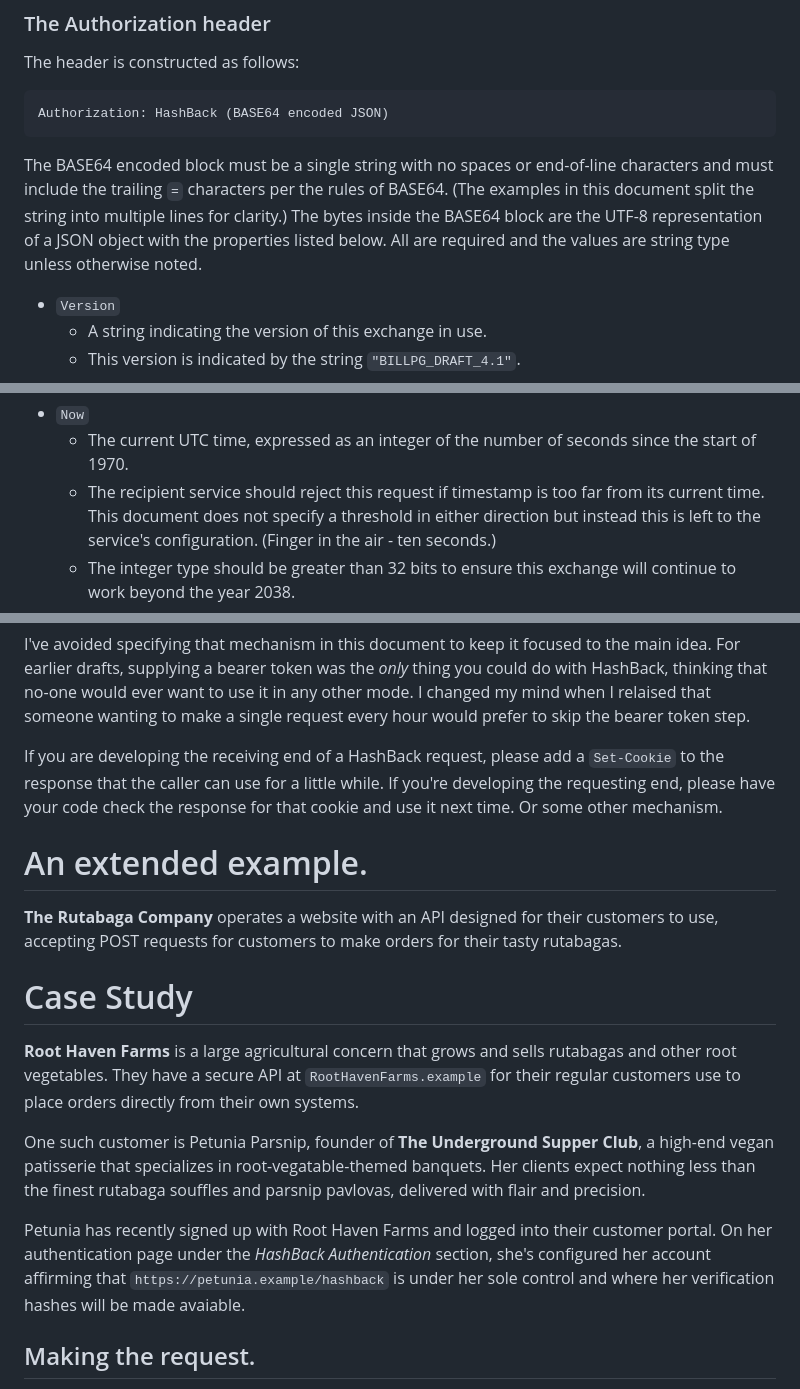
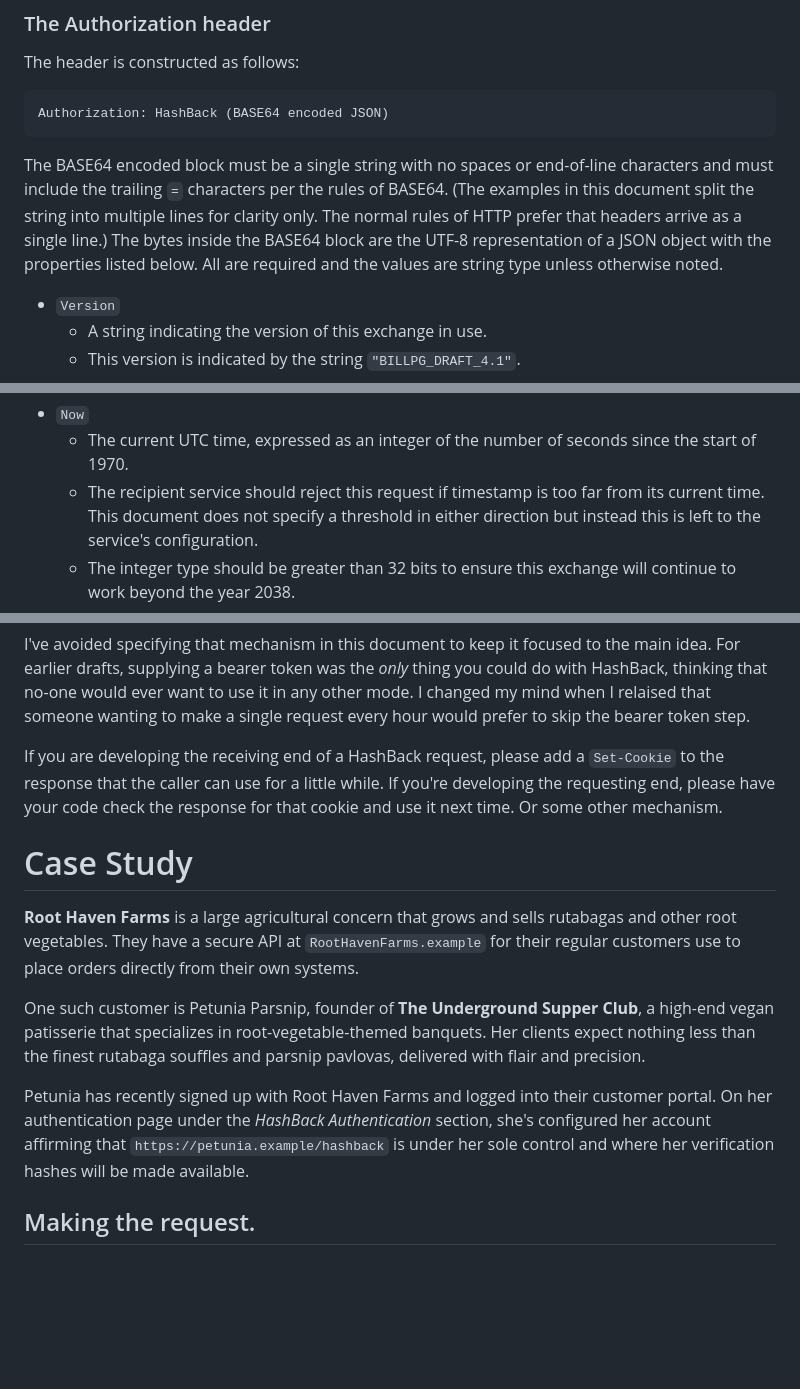
Before and after one commit to billpg/HashBack, a Markdown page: README.md, 3 parts joined by grey strips. Drawn GitHub-style; blank space fills up the shorter version.

````diff
--- a/README.md
+++ b/README.md
@@ -64,7 +64,7 @@ The header is constructed as follows:
 Authorization: HashBack (BASE64 encoded JSON)
 ```
 
-The BASE64 encoded block must be a single string with no spaces or end-of-line characters and must include the trailing `=` characters per the rules of BASE64. (The examples in this document split the string into multiple lines for clarity.) The bytes inside the BASE64 block are the UTF-8 representation of a JSON object with the properties listed below. All are required and the values are string type unless otherwise noted.
+The BASE64 encoded block must be a single string with no spaces or end-of-line characters and must include the trailing `=` characters per the rules of BASE64. (The examples in this document split the string into multiple lines for clarity only. The normal rules of HTTP prefer that headers arrive as a single line.) The bytes inside the BASE64 block are the UTF-8 representation of a JSON object with the properties listed below. All are required and the values are string type unless otherwise noted.
 
 - `Version`
   - A string indicating the version of this exchange in use.
@@ -75,7 +75,7 @@ The BASE64 encoded block must be a single string with no spaces or end-of-line c
   - The recipient service must reject all requests that come with a name that belongs to someone else or generic names such as `localhost`, as this may be an attacker attempting to re-use a request that was made for a different server.
 - `Now`
   - The current UTC time, expressed as an integer of the number of seconds since the start of 1970.
-  - The recipient service should reject this request if timestamp is too far from its current time. This document does not specify a threshold in either direction but instead this is left to the service's configuration. (Finger in the air - ten seconds.)
+  - The recipient service should reject this request if timestamp is too far from its current time. This document does not specify a threshold in either direction but instead this is left to the service's configuration.
   - The integer type should be greater than 32 bits to ensure this exchange will continue to work beyond the year 2038.
 - `Unus`
   - 128 bits of cryptographic-quality randomness, encoded in BASE-64 including trailing `==`.
@@ -170,14 +170,12 @@ I've avoided specifying that mechanism in this document to keep it focused to th
 
 If you are developing the receiving end of a HashBack request, please add a `Set-Cookie` to the response that the caller can use for a little while. If you're developing the requesting end, please have your code check the response for that cookie and use it next time. Or some other mechanism.
 
-# An extended example.
-**The Rutabaga Company** operates a website with an API designed for their customers to use, accepting POST requests for customers to make orders for their tasty rutabagas.
 # Case Study
 **Root Haven Farms** is a large agricultural concern that grows and sells rutabagas and other root vegetables. They have a secure API at `RootHavenFarms.example` for their regular customers use to place orders directly from their own systems.
 
-One such customer is Petunia Parsnip, founder of **The Underground Supper Club**, a high-end vegan patisserie that specializes in root-vegatable-themed banquets. Her clients expect nothing less than the finest rutabaga souffles and parsnip pavlovas, delivered with flair and precision.
+One such customer is Petunia Parsnip, founder of **The Underground Supper Club**, a high-end vegan patisserie that specializes in root-vegetable-themed banquets. Her clients expect nothing less than the finest rutabaga souffles and parsnip pavlovas, delivered with flair and precision.
 
-Petunia has recently signed up with Root Haven Farms and logged into their customer portal. On her authentication page under the *HashBack Authentication* section, she's configured her account affirming that `https://petunia.example/hashback` is under her sole control and where her verification hashes will be made avaiable.
+Petunia has recently signed up with Root Haven Farms and logged into their customer portal. On her authentication page under the *HashBack Authentication* section, she's configured her account affirming that `https://petunia.example/hashback` is under her sole control and where her verification hashes will be made available.
 
 ## Making the request.
 Petunia needs to place a large rutabaga order for an upcoming "Turnip the Volume" gala. Her stock management system constructs the following JSON payload:<!--CASE_STUDY_REQUEST-->
````
Also changed, not shown: other parts of README.md (+5 -5 lines).
